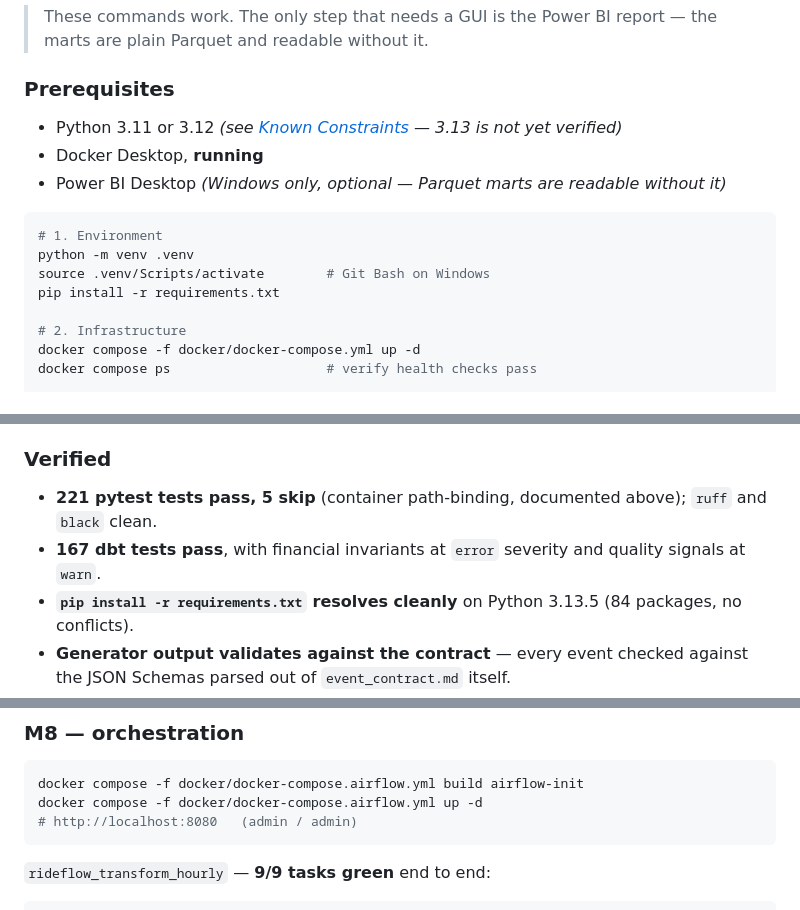
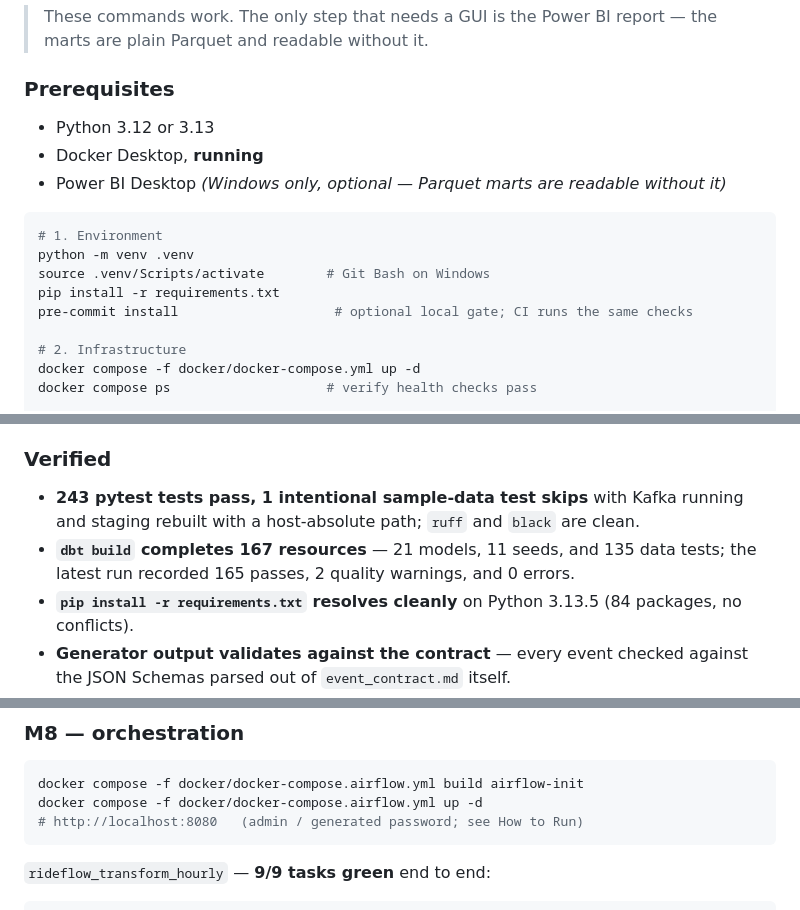
Before and after one commit to Kevin1skyrj/RideFlow-Data-Engineering-Pipeline, a Markdown page: README.md, 3 parts joined by grey strips. Rendered like a GitHub page.

````diff
--- a/README.md
+++ b/README.md
@@ -167,7 +167,7 @@ Full detail: [`docs/etl_design.md`](docs/etl_design.md)
 
 ### Prerequisites
 
-- Python 3.11 or 3.12 *(see [Known Constraints](#known-constraints) — 3.13 is not yet verified)*
+- Python 3.12 or 3.13
 - Docker Desktop, **running**
 - Power BI Desktop *(Windows only, optional — Parquet marts are readable without it)*
 
@@ -176,6 +176,7 @@ Full detail: [`docs/etl_design.md`](docs/etl_design.md)
 python -m venv .venv
 source .venv/Scripts/activate        # Git Bash on Windows
 pip install -r requirements.txt
+pre-commit install                    # optional local gate; CI runs the same checks
 
 # 2. Infrastructure
 docker compose -f docker/docker-compose.yml up -d
@@ -275,8 +281,8 @@ Open items, stated rather than hidden:
 
 ### Verified
 
-- **221 pytest tests pass, 5 skip** (container path-binding, documented above); `ruff` and `black` clean.
-- **167 dbt tests pass**, with financial invariants at `error` severity and quality signals at `warn`.
+- **243 pytest tests pass, 1 intentional sample-data test skips** with Kafka running and staging rebuilt with a host-absolute path; `ruff` and `black` are clean.
+- **`dbt build` completes 167 resources** — 21 models, 11 seeds, and 135 data tests; the latest run recorded 165 passes, 2 quality warnings, and 0 errors.
 - **`pip install -r requirements.txt` resolves cleanly** on Python 3.13.5 (84 packages, no conflicts).
 - **Generator output validates against the contract** — every event checked against the JSON Schemas parsed out of `event_contract.md` itself.
 - **Zero loss under SIGKILL** — consumer killed mid-batch, restarted, reconciled exactly.
@@ -383,7 +389,7 @@ fct_trips .............................. SKIP       <- mart never built
 ```bash
 docker compose -f docker/docker-compose.airflow.yml build airflow-init
 docker compose -f docker/docker-compose.airflow.yml up -d
-# http://localhost:8080   (admin / admin)
+# http://localhost:8080   (admin / generated password; see How to Run)
 ```
 
 `rideflow_transform_hourly` — **9/9 tasks green** end to end:
````
Also changed, not shown: other parts of README.md (+35 -14 lines), dashboard/README.md (+3 -3 lines), docs/screenshots/airflow-dag-graph.png (added), docs/screenshots/airflow-health.png (added), 7 other files.
